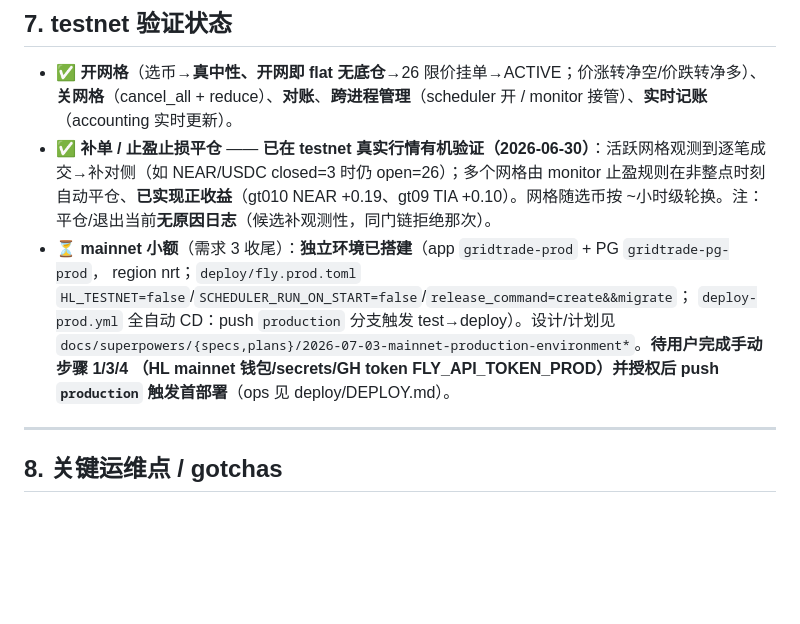
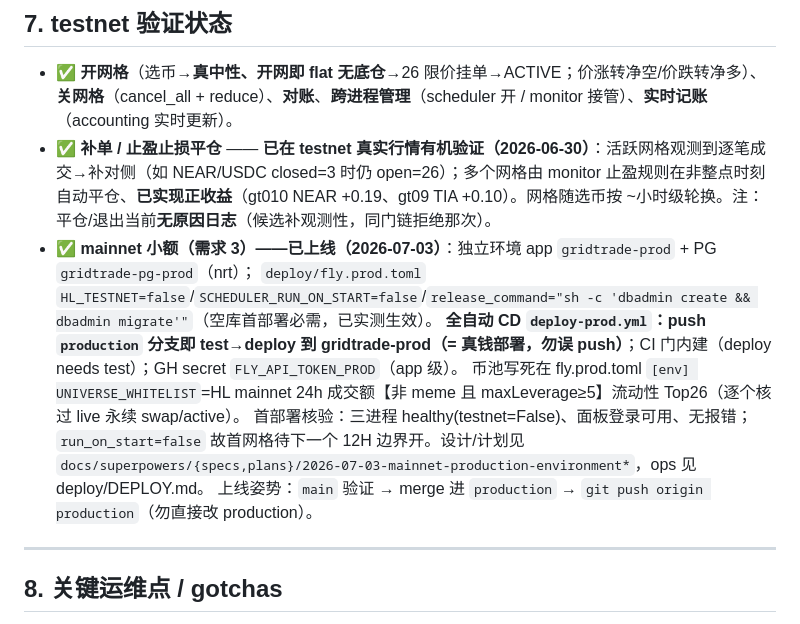
Before and after one commit to jianweiguo0209-max/GridTradeBn, a Markdown page: docs/STATUS.md, the part around the change. Drawn GitHub-style; blank space fills up the shorter version.

Commit message:
docs(status): mainnet 生产环境已上线（gridtrade-prod, 2026-07-03）
Co-Authored-By: Claude Opus 4.8 <noreply@anthropic.com>

```diff
--- a/docs/STATUS.md
+++ b/docs/STATUS.md
@@ -147,11 +147,12 @@ gridtrade/
 
 - ✅ **开网格**（选币→**真中性、开网即 flat 无底仓**→26 限价挂单→ACTIVE；价涨转净空/价跌转净多）、**关网格**（cancel_all + reduce）、**对账**、**跨进程管理**（scheduler 开 / monitor 接管）、**实时记账**（accounting 实时更新）。
 - ✅ **补单 / 止盈止损平仓** —— **已在 testnet 真实行情有机验证（2026-06-30）**：活跃网格观测到逐笔成交→补对侧（如 NEAR/USDC closed=3 时仍 open=26）；多个网格由 monitor 止盈规则在非整点时刻自动平仓、**已实现正收益**（gt010 NEAR +0.19、gt09 TIA +0.10）。网格随选币按 ~小时级轮换。注：平仓/退出当前**无原因日志**（候选补观测性，同门链拒绝那次）。
-- ⏳ **mainnet 小额**（需求 3 收尾）：**独立环境已搭建**（app `gridtrade-prod` + PG `gridtrade-pg-prod`，
-  region nrt；`deploy/fly.prod.toml` `HL_TESTNET=false`/`SCHEDULER_RUN_ON_START=false`/`release_command=create&&migrate`；
-  `deploy-prod.yml` 全自动 CD：push `production` 分支触发 test→deploy）。设计/计划见
-  `docs/superpowers/{specs,plans}/2026-07-03-mainnet-production-environment*`。**待用户完成手动步骤 1/3/4
-  （HL mainnet 钱包/secrets/GH token FLY_API_TOKEN_PROD）并授权后 push `production` 触发首部署**（ops 见 deploy/DEPLOY.md）。
+- ✅ **mainnet 小额（需求 3）——已上线（2026-07-03）**：独立环境 app `gridtrade-prod` + PG `gridtrade-pg-prod`（nrt）；
+  `deploy/fly.prod.toml` `HL_TESTNET=false`/`SCHEDULER_RUN_ON_START=false`/`release_command="sh -c 'dbadmin create && dbadmin migrate'"`（空库首部署必需，已实测生效）。
+  **全自动 CD `deploy-prod.yml`：push `production` 分支即 test→deploy 到 gridtrade-prod（= 真钱部署，勿误 push）**；CI 门内建（deploy needs test）；GH secret `FLY_API_TOKEN_PROD`（app 级）。
+  币池写死在 fly.prod.toml `[env] UNIVERSE_WHITELIST`=HL mainnet 24h 成交额【非 meme 且 maxLeverage≥5】流动性 Top26（逐个核过 live 永续 swap/active）。
+  首部署核验：三进程 healthy(testnet=False)、面板登录可用、无报错；`run_on_start=false` 故首网格待下一个 12H 边界开。设计/计划见 `docs/superpowers/{specs,plans}/2026-07-03-mainnet-production-environment*`，ops 见 deploy/DEPLOY.md。
+  上线姿势：`main` 验证 → merge 进 `production` → `git push origin production`（勿直接改 production）。
 
 ---
 
```
